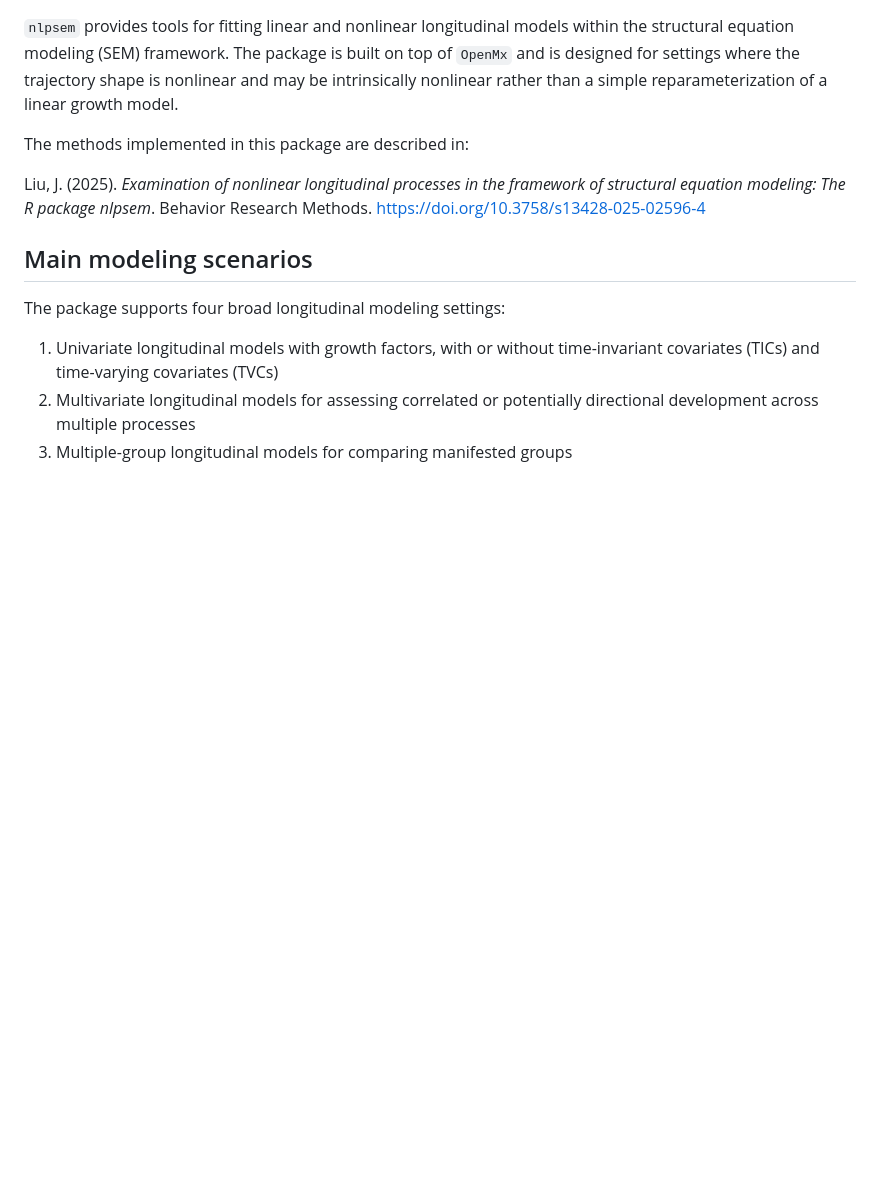
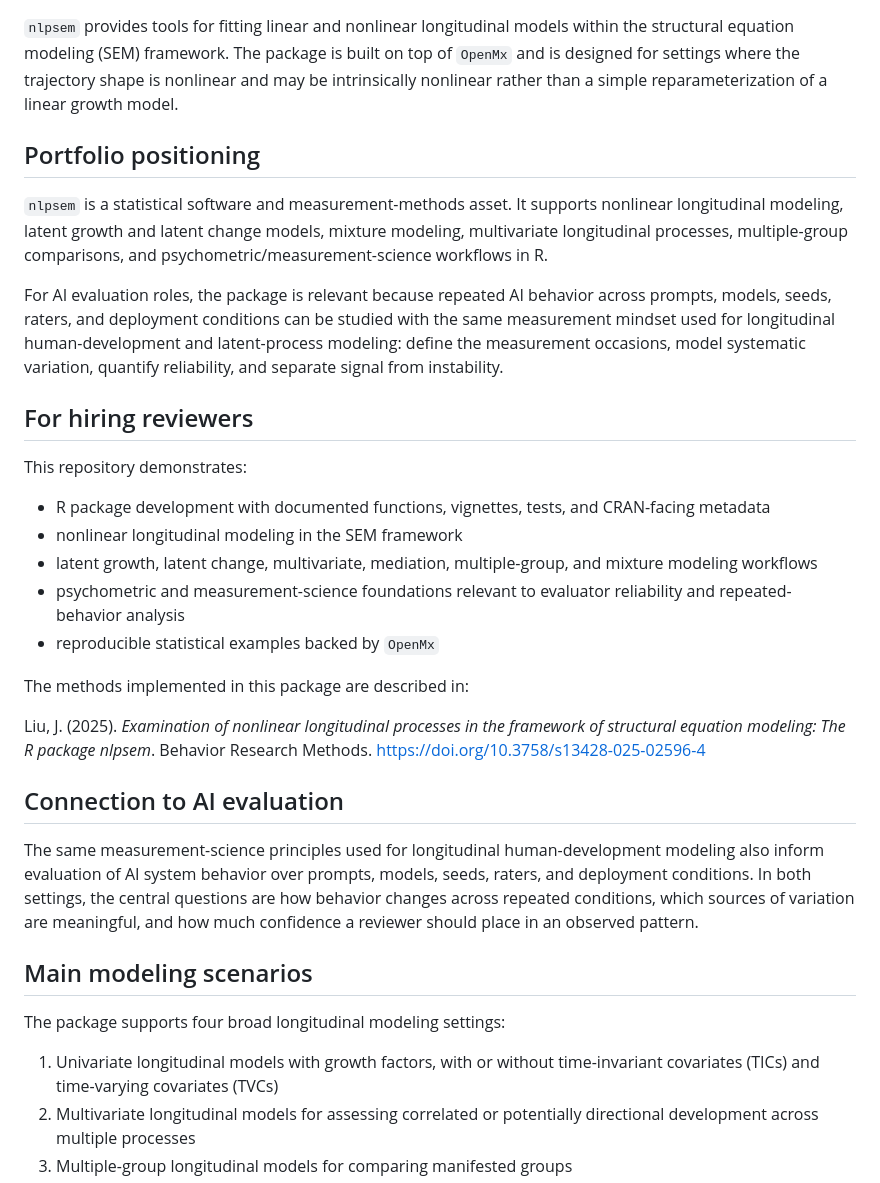
Before and after one commit to Veronica0206/nlpsem, a Markdown page: README.md, the part around one of its changes. Drawn GitHub-style; blank space fills up the shorter version.

Commit message:
Frame nlpsem as measurement science portfolio asset

```diff
--- a/README.md
+++ b/README.md
@@ -6,11 +12,31 @@ on top of `OpenMx` and is designed for settings where the trajectory shape is
 nonlinear and may be intrinsically nonlinear rather than a simple
 reparameterization of a linear growth model.
 
+## Portfolio positioning
+
+`nlpsem` is a statistical software and measurement-methods asset. It supports nonlinear longitudinal modeling, latent growth and latent change models, mixture modeling, multivariate longitudinal processes, multiple-group comparisons, and psychometric/measurement-science workflows in R.
+
+For AI evaluation roles, the package is relevant because repeated AI behavior across prompts, models, seeds, raters, and deployment conditions can be studied with the same measurement mindset used for longitudinal human-development and latent-process modeling: define the measurement occasions, model systematic variation, quantify reliability, and separate signal from instability.
+
+## For hiring reviewers
+
+This repository demonstrates:
+
+- R package development with documented functions, vignettes, tests, and CRAN-facing metadata
+- nonlinear longitudinal modeling in the SEM framework
+- latent growth, latent change, multivariate, mediation, multiple-group, and mixture modeling workflows
+- psychometric and measurement-science foundations relevant to evaluator reliability and repeated-behavior analysis
+- reproducible statistical examples backed by `OpenMx`
+
 The methods implemented in this package are described in:
 
 Liu, J. (2025). *Examination of nonlinear longitudinal processes in the
 framework of structural equation modeling: The R package nlpsem*. Behavior
 Research Methods. <https://doi.org/10.3758/s13428-025-02596-4>
+
+## Connection to AI evaluation
+
+The same measurement-science principles used for longitudinal human-development modeling also inform evaluation of AI system behavior over prompts, models, seeds, raters, and deployment conditions. In both settings, the central questions are how behavior changes across repeated conditions, which sources of variation are meaningful, and how much confidence a reviewer should place in an observed pattern.
 
 ## Main modeling scenarios
 
```
Also changed, not shown: other parts of README.md (+6 -0 lines).
